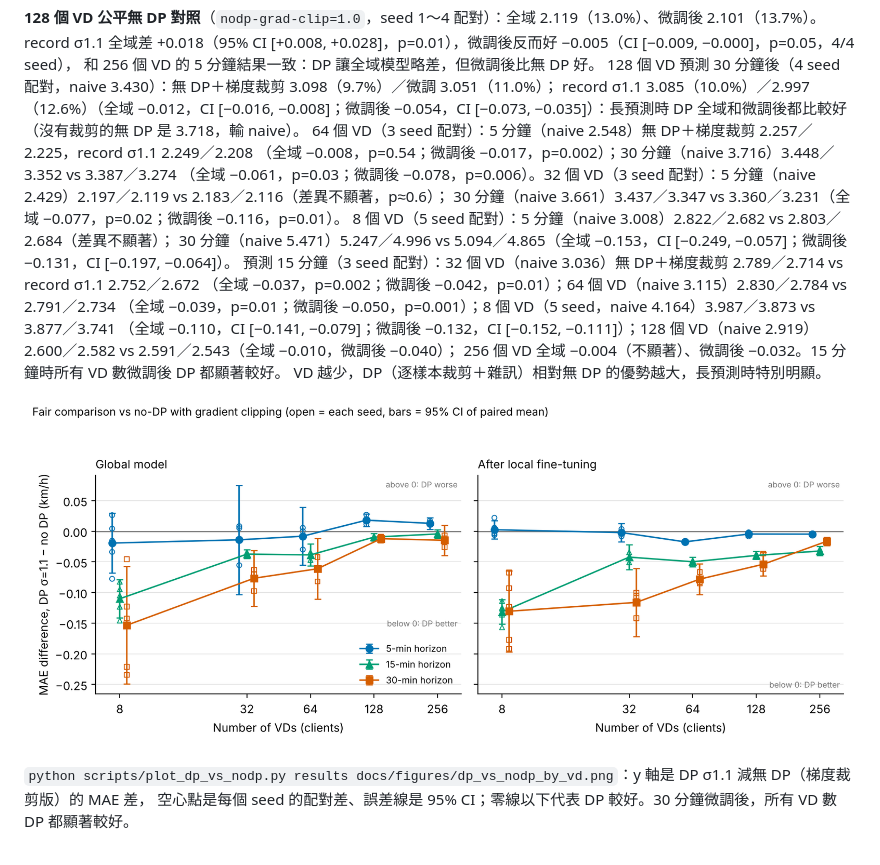
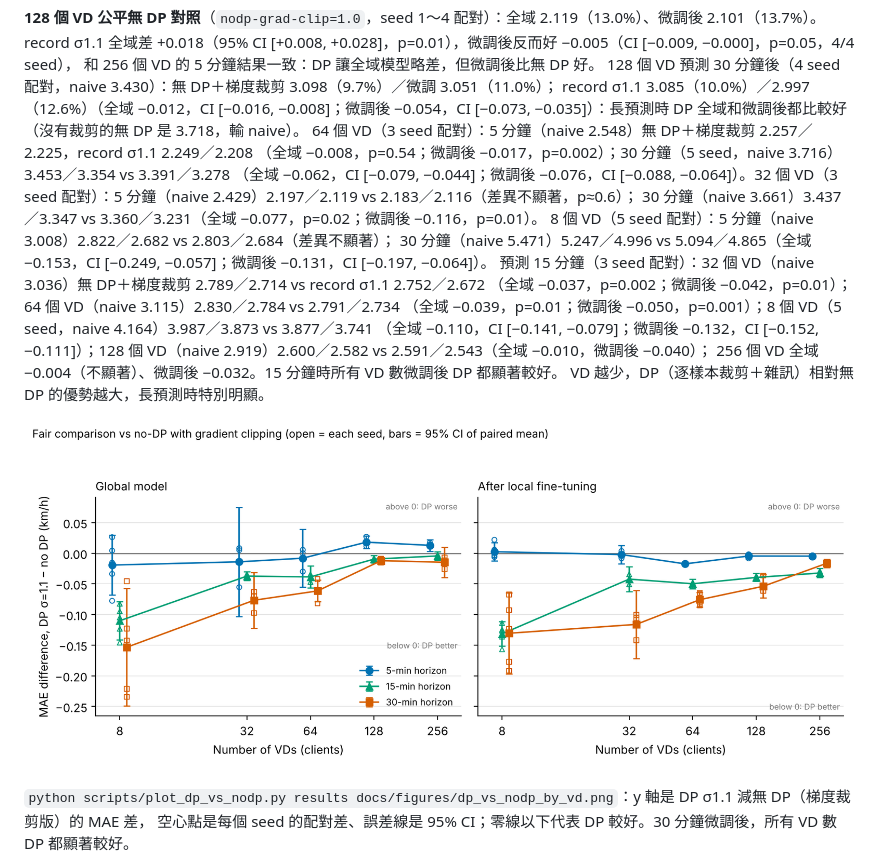
Before and after one commit to austenjuan2222/UnivProject, a Markdown page: README.md, the part around the change. GitHub-like rendering; pictures changed too: docs/figures/dp_vs_nodp_by_vd.png.

Commit message:
README/figure: 64 VD 30-min, 5 seeds
Co-Authored-By: Claude Opus 5.5 <noreply@anthropic.com>
Claude-Session: https://claude.ai/code/session_01EJ1mjjmKwMNR6cY38Rxgw7

```diff
--- a/README.md
+++ b/README.md
@@ -413,8 +413,8 @@ record σ1.1 全域差 +0.018（95% CI [+0.008, +0.028]，p=0.01），微調後
 128 個 VD 預測 30 分鐘後（4 seed 配對，naive 3.430）：無 DP＋梯度裁剪 3.098（9.7%）／微調 3.051（11.0%）；
 record σ1.1 3.085（10.0%）／2.997（12.6%）（全域 −0.012，CI [−0.016, −0.008]；微調後 −0.054，CI [−0.073, −0.035]）：長預測時 DP 全域和微調後都比較好（沒有裁剪的無 DP 是 3.718，輸 naive）。
 64 個 VD（3 seed 配對）：5 分鐘（naive 2.548）無 DP＋梯度裁剪 2.257／2.225，record σ1.1 2.249／2.208
-（全域 −0.008，p=0.54；微調後 −0.017，p=0.002）；30 分鐘（naive 3.716）3.448／3.352 vs 3.387／3.274
-（全域 −0.061，p=0.03；微調後 −0.078，p=0.006）。32 個 VD（3 seed 配對）：5 分鐘（naive 2.429）2.197／2.119 vs 2.183／2.116（差異不顯著，p≈0.6）；
+（全域 −0.008，p=0.54；微調後 −0.017，p=0.002）；30 分鐘（5 seed，naive 3.716）3.453／3.354 vs 3.391／3.278
+（全域 −0.062，CI [−0.079, −0.044]；微調後 −0.076，CI [−0.088, −0.064]）。32 個 VD（3 seed 配對）：5 分鐘（naive 2.429）2.197／2.119 vs 2.183／2.116（差異不顯著，p≈0.6）；
 30 分鐘（naive 3.661）3.437／3.347 vs 3.360／3.231（全域 −0.077，p=0.02；微調後 −0.116，p=0.01）。
 8 個 VD（5 seed 配對）：5 分鐘（naive 3.008）2.822／2.682 vs 2.803／2.684（差異不顯著）；
 30 分鐘（naive 5.471）5.247／4.996 vs 5.094／4.865（全域 −0.153，CI [−0.249, −0.057]；微調後 −0.131，CI [−0.197, −0.064]）。
```
Also changed, not shown: 1 other file.
